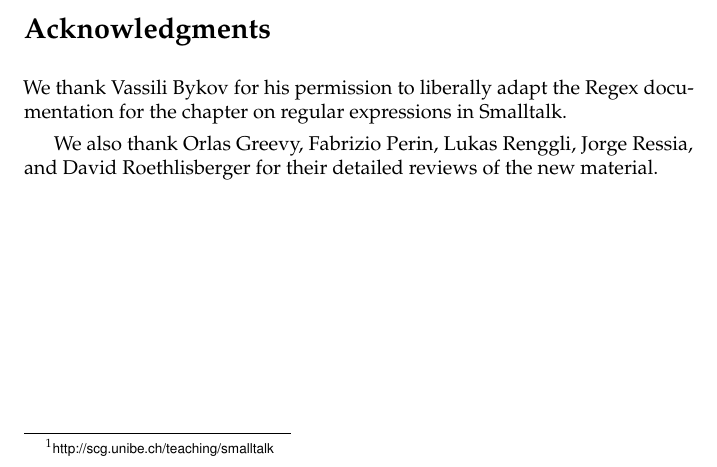
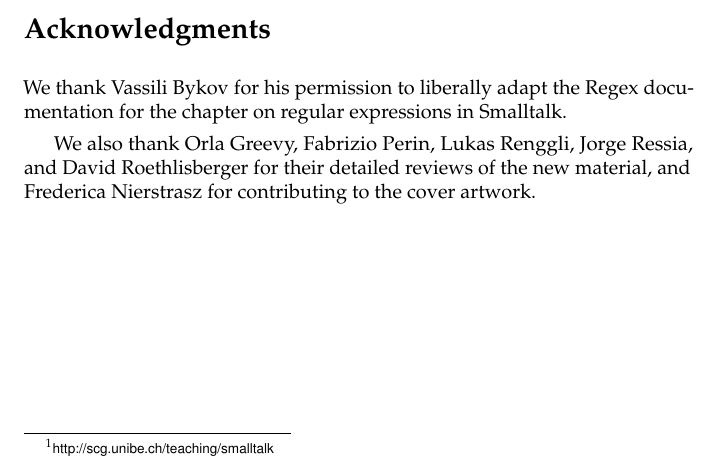
Before and after one commit to SquareBracketAssociates/PharoByExample-english, a LaTeX book (Preface/Preface-Omnibus.tex, which reads common.tex): part of the page, cut so that both start at the same text. Compiled offline with pdfLaTeX.

Commit message:
todos
git-svn-id: https://www.iam.unibe.ch/scg/svn_repos/SqueakByExample/PharoBook@28480 54883e8d-cf1d-0410-83d6-f114b9419f37

```diff
--- a/Preface/Preface-Omnibus.tex
+++ b/Preface/Preface-Omnibus.tex
@@ -52,15 +50,15 @@ support for introspection and reflection in Smalltalk.
 We thank Vassili Bykov for his permission to liberally adapt the Regex documentation for the chapter on regular expressions in Smalltalk.
 
 We also thank
-Orlas Greevy,
+Orla Greevy,
 Fabrizio Perin,
 Lukas Renggli,
 Jorge Ressia,
 and
 David Roethlisberger
-for their detailed reviews of the new material.
+for their detailed reviews of the new material,
+and Frederica Nierstrasz for contributing to the cover artwork.
 
-%:===> Fix acknowledgements
 %\on{Add ACKs for new chapters!}
 %\on{pharo cover art: Samuel Morello}
 
--- a/common.tex
+++ b/common.tex
@@ -476,6 +476,7 @@ Damien Pollet},
 \newcommand{\glbind}[1]{\index{#1@\textsf{#1} (global)}\ct{#1}\xspace} % global
 \newcommand{\patind}[1]{\index{#1@#1 (pattern)}\ct{#1}\xspace} % pattern
 \newcommand{\pvind}[1]{\index{#1@\textsf{#1} (pseudo variable)}\ct{#1}\xspace} % pseudo var
+\newcommand{\clsmthind}[2]{\index{#1!#2@\ct{#2}}\ct{#1>>>#2}\xspace} % class + method name
 \newcommand{\mthind}[2]{\index{#1!#2@\ct{#2}}\ct{#2}\xspace} % show method name only
 \newcommand{\lmthind}[2]{\index{#1!#2@\ct{#2}}\lct{#2}\xspace} % show method name only
 \newcommand{\cmind}[2]{\index{#1!#2@\ct{#2}}\ct{#1>>>#2}\xspace} % show class>>method
```
Also changed, not shown: Preface/Preface.tex (+0 -2 lines), Preface/Preface-Omnibus.tex (2 more changed lines).
